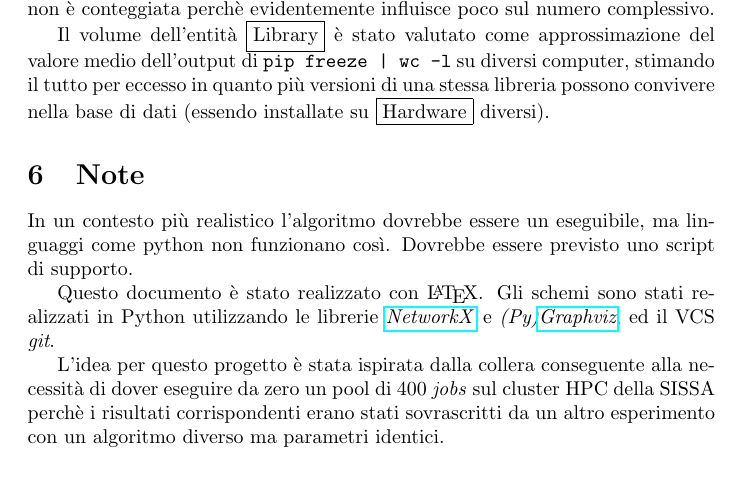
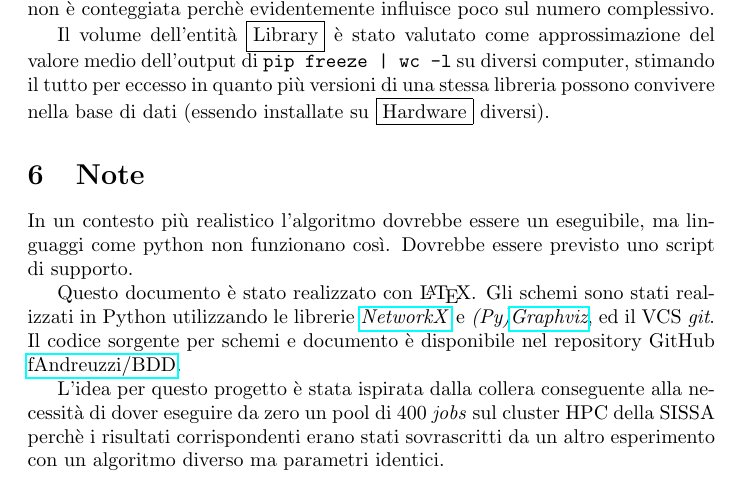
Before and after one commit to fAndreuzzi/BDD, a LaTeX document (descrizione.tex): part of page 6 of 6, cut so that both start at the same text. Compiled offline with pdfLaTeX.

Commit message:
change last word

```diff
--- a/descrizione.tex
+++ b/descrizione.tex
@@ -141,7 +141,7 @@ Il volume dell'entità \fbox{Library} è stato valutato come approssimazione del
 \section{Note}
 In un contesto più realistico l'algoritmo dovrebbe essere un eseguibile, ma linguaggi come python non funzionano così. Dovrebbe essere previsto uno script di supporto.
 
-Questo documento è stato realizzato con \LaTeX. Gli schemi sono stati realizzati in Python utilizzando le librerie \href{https://networkx.org/documentation/stable/index.html}{\emph{NetworkX}} e \emph{(Py)\href{http://www.graphviz.org/}{Graphviz}}, ed il VCS \emph{git}.
+Questo documento è stato realizzato con \LaTeX. Gli schemi sono stati realizzati in Python utilizzando le librerie \href{https://networkx.org/documentation/stable/index.html}{\emph{NetworkX}} e \emph{(Py)\href{http://www.graphviz.org/}{Graphviz}}, ed il VCS \emph{git}. Il codice sorgente per schemi e documento è disponibile nel repository GitHub \href{https://github.com/fAndreuzzi/BDD}{fAndreuzzi/BDD}.
 
 L'idea per questo progetto è stata ispirata dalla collera conseguente alla necessità di dover eseguire da zero un pool di 400 \emph{jobs} sul cluster HPC della SISSA perchè i risultati corrispondenti erano stati sovrascritti da un altro esperimento con un algoritmo diverso ma parametri identici.
 
```
